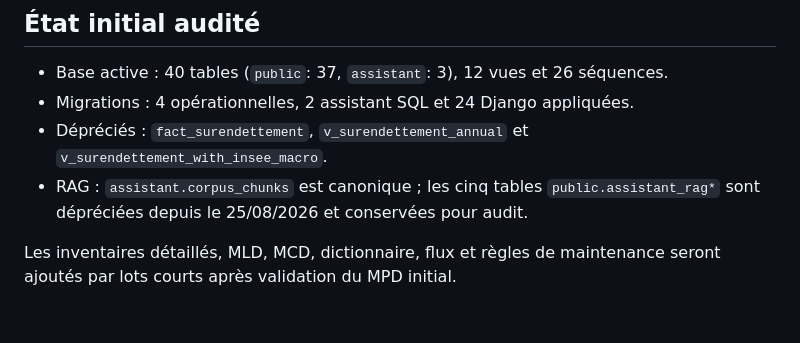
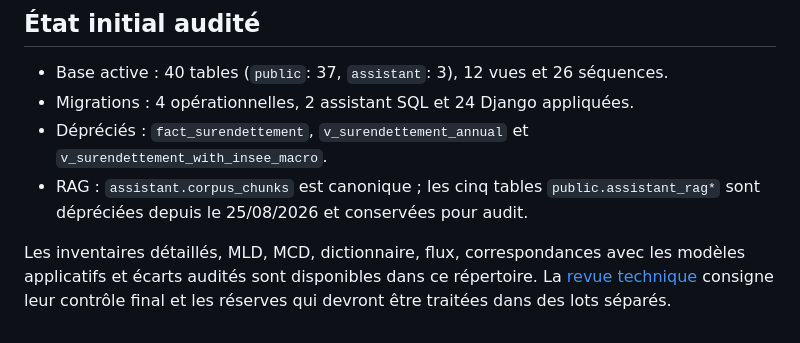
Before and after one commit to ludivineRB/surendettement_analyse, a Markdown page: database-doc/README.md, the part around the change. Drawn GitHub-style.

```diff
--- a/database-doc/README.md
+++ b/database-doc/README.md
@@ -66,5 +66,7 @@ nettoyage de ces volumes.
   `public.assistant_rag*` sont dépréciées depuis le 25/08/2026 et conservées
   pour audit.
 
-Les inventaires détaillés, MLD, MCD, dictionnaire, flux et règles de maintenance
-seront ajoutés par lots courts après validation du MPD initial.
+Les inventaires détaillés, MLD, MCD, dictionnaire, flux, correspondances avec
+les modèles applicatifs et écarts audités sont disponibles dans ce répertoire.
+La [revue technique](review/technical-review.md) consigne leur contrôle final et
+les réserves qui devront être traitées dans des lots séparés.
```
Also changed, not shown: database-doc/review/technical-review.md (added, +63 -0 lines).
